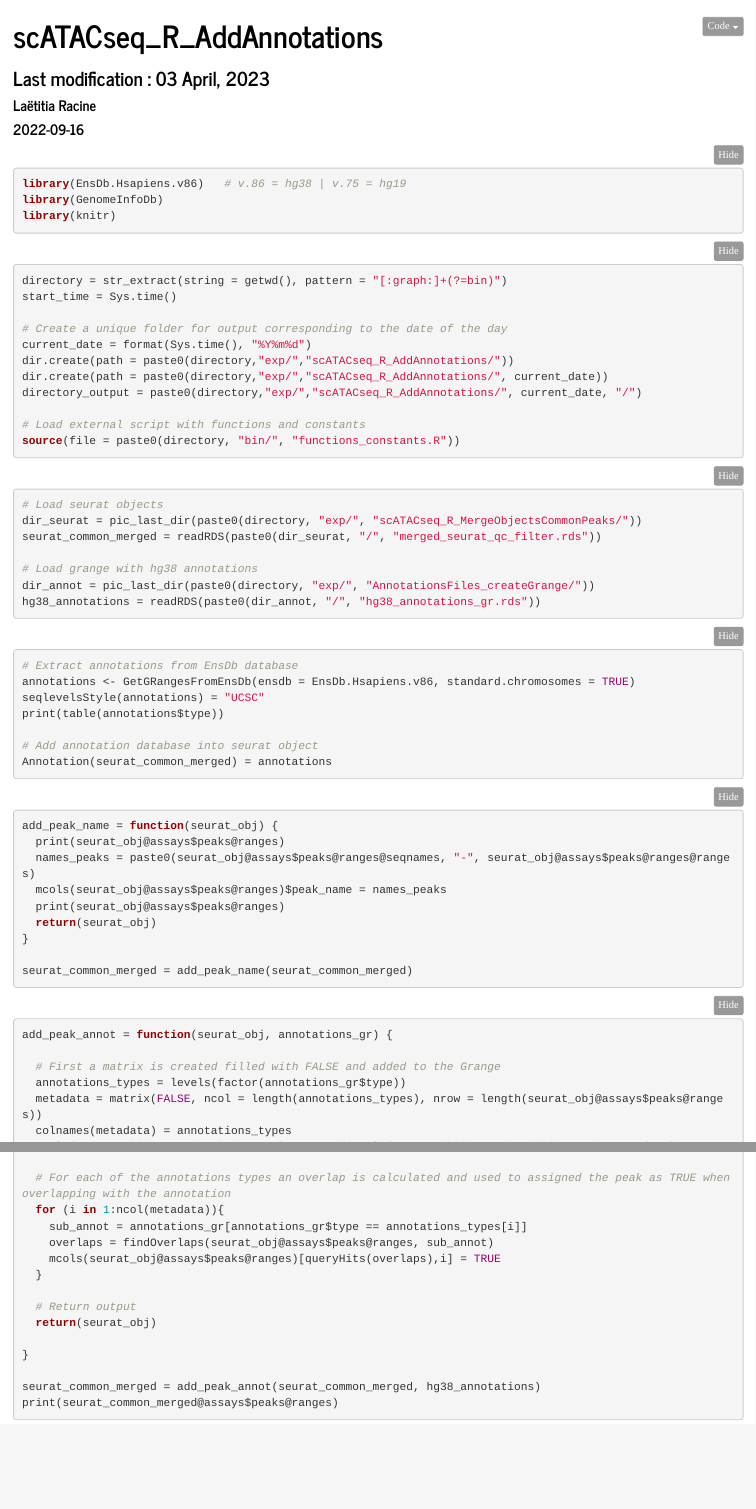
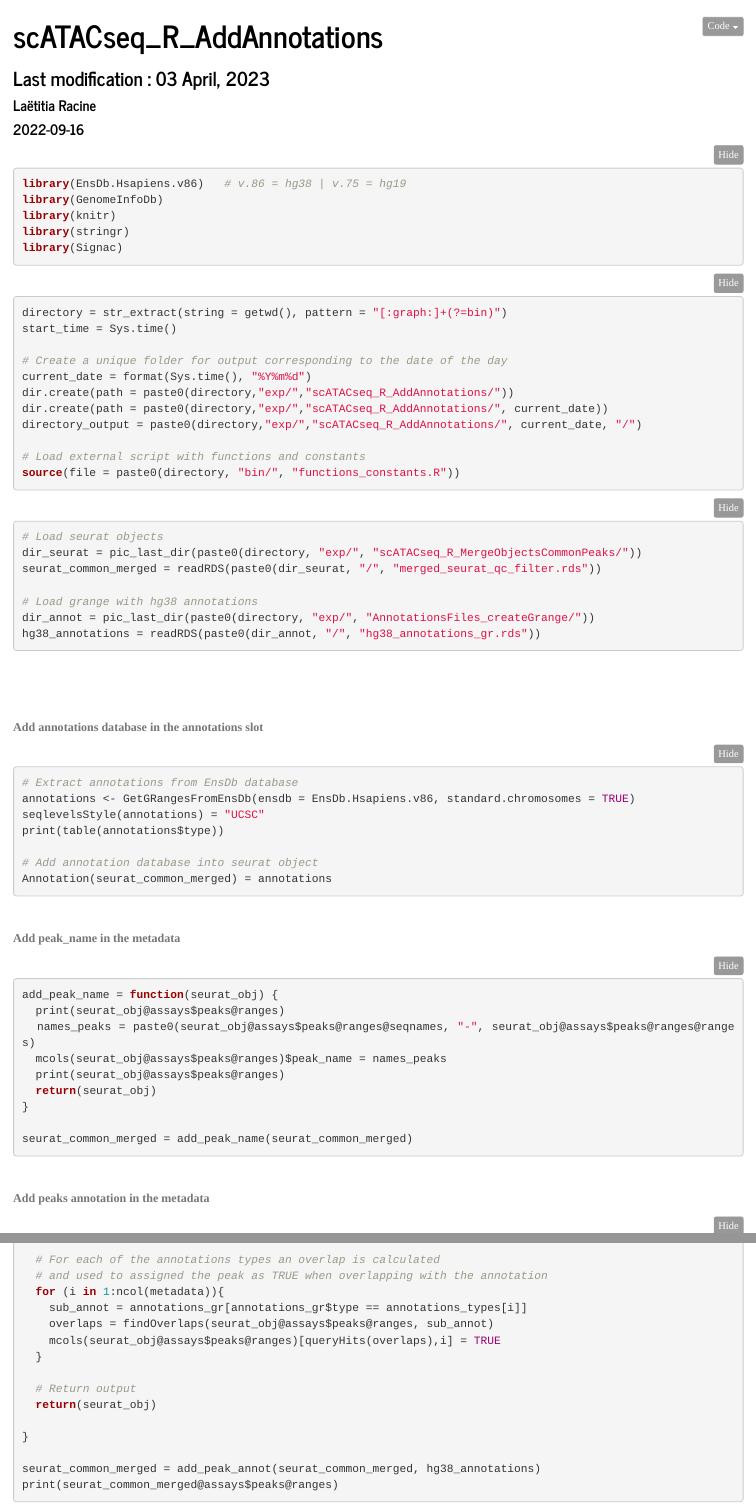
Before and after one commit to LaetitiaRacine/Git_Differentiation_Metabolism, an R Markdown document (bin/scATACseq/scATACseq_R_AddAnnotations.Rmd): the page in a window 1100 px wide, from its top, and a second part further down, joined at a grey line. Rendered offline with R 4.5, knitr and Pandoc, with nearby package versions; the code chunks are not run, so their results and figures are left out; folded parts are opened.

Commit message:
scATACseq - AddAnnotations

````diff
--- a/bin/scATACseq/scATACseq_R_AddAnnotations.Rmd
+++ b/bin/scATACseq/scATACseq_R_AddAnnotations.Rmd
@@ -6,7 +6,7 @@ subtitle: "Last modification : `r format(Sys.time(), '%d %B, %Y')`"
 output:
   html_document:
     code_folding: "hide"
-    toc: true
+    toc: false
     toc_float: false
     theme: journal
 ---
@@ -24,6 +28,8 @@ knitr::opts_chunk$set(message = FALSE)
 library(EnsDb.Hsapiens.v86)   # v.86 = hg38 | v.75 = hg19
 library(GenomeInfoDb)
 library(knitr)
+library(stringr)
+library(Signac)
 
 ```
 
@@ -55,6 +61,10 @@ hg38_annotations = readRDS(paste0(dir_annot, "/", "hg38_annotations_gr.rds"))
 
 ```
 
+
+<br><br><br>
+
+**Add annotations database in the annotations slot**
 ```{r, Add annotations database}
 
 # Extract annotations from EnsDb database
@@ -67,6 +77,9 @@ Annotation(seurat_common_merged) = annotations
 
 ```
 
+<br>
+
+**Add peak_name in the metadata**
 ```{r, Add peak_name metadata}
 
 add_peak_name = function(seurat_obj) {
@@ -81,17 +94,22 @@ seurat_common_merged = add_peak_name(seurat_common_merged)
 
 ```
 
+<br>
+
+**Add peaks annotation in the metadata**
 ```{r, Add peaks annotations}
 
 add_peak_annot = function(seurat_obj, annotations_gr) {
 
   # First a matrix is created filled with FALSE and added to the Grange
   annotations_types = levels(factor(annotations_gr$type))
-  metadata = matrix(FALSE, ncol = length(annotations_types), nrow = length(seurat_obj@assays$peaks@ranges))
+  metadata = matrix(FALSE, ncol = length(annotations_types),
+                    nrow = length(seurat_obj@assays$peaks@ranges))
   colnames(metadata) = annotations_types
   mcols(seurat_obj@assays$peaks@ranges) = append(mcols(seurat_obj@assays$peaks@ranges), metadata)
 
-  # For each of the annotations types an overlap is calculated and used to assigned the peak as TRUE when overlapping with the annotation
+  # For each of the annotations types an overlap is calculated
+  # and used to assigned the peak as TRUE when overlapping with the annotation
   for (i in 1:ncol(metadata)){
     sub_annot = annotations_gr[annotations_gr$type == annotations_types[i]]
     overlaps = findOverlaps(seurat_obj@assays$peaks@ranges, sub_annot)
````
Also changed, not shown: bin/scATACseq/scATACseq_R_AddAnnotations.Rmd (19 more changed lines).
